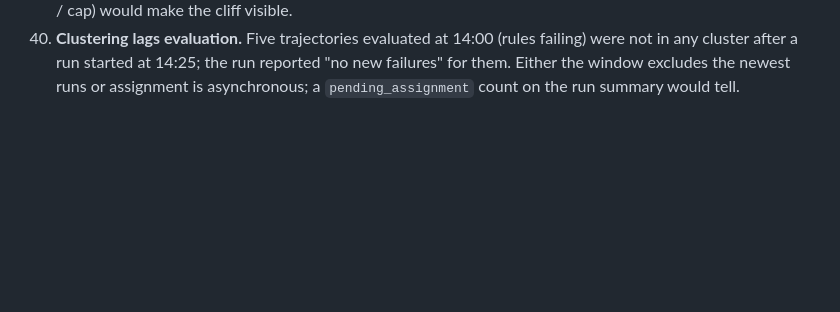
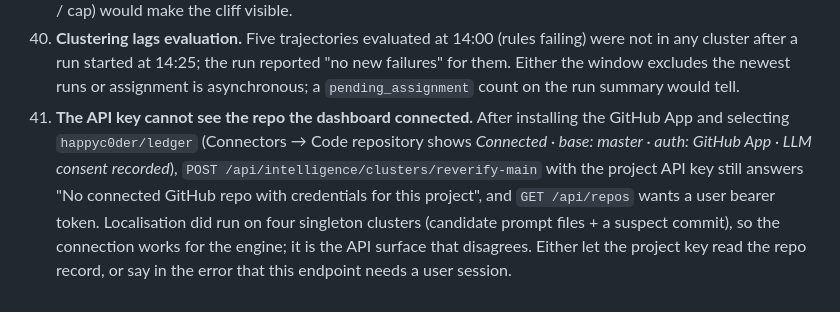
Before and after one commit to happyc0der/ledger, a Markdown page: docs/PRISM_FEEDBACK.md, the part around the change. Rendered like a GitHub page; blank space fills up the shorter version.

Commit message:
PRISM feedback 41: API key vs dashboard repo credentials
Co-Authored-By: Claude Fable 5.1 <noreply@anthropic.com>

```diff
--- a/docs/PRISM_FEEDBACK.md
+++ b/docs/PRISM_FEEDBACK.md
@@ -205,3 +205,11 @@ what would have helped. Trace ids refer to project `98b924d6…`.
     not in any cluster after a run started at 14:25; the run reported "no new failures" for
     them. Either the window excludes the newest runs or assignment is asynchronous; a
     `pending_assignment` count on the run summary would tell.
+41. **The API key cannot see the repo the dashboard connected.** After installing the GitHub
+    App and selecting `happyc0der/ledger` (Connectors → Code repository shows *Connected · base:
+    master · auth: GitHub App · LLM consent recorded*), `POST /api/intelligence/clusters/reverify-main`
+    with the project API key still answers "No connected GitHub repo with credentials for this
+    project", and `GET /api/repos` wants a user bearer token. Localisation did run on four
+    singleton clusters (candidate prompt files + a suspect commit), so the connection works
+    for the engine; it is the API surface that disagrees. Either let the project key read the
+    repo record, or say in the error that this endpoint needs a user session.
```
